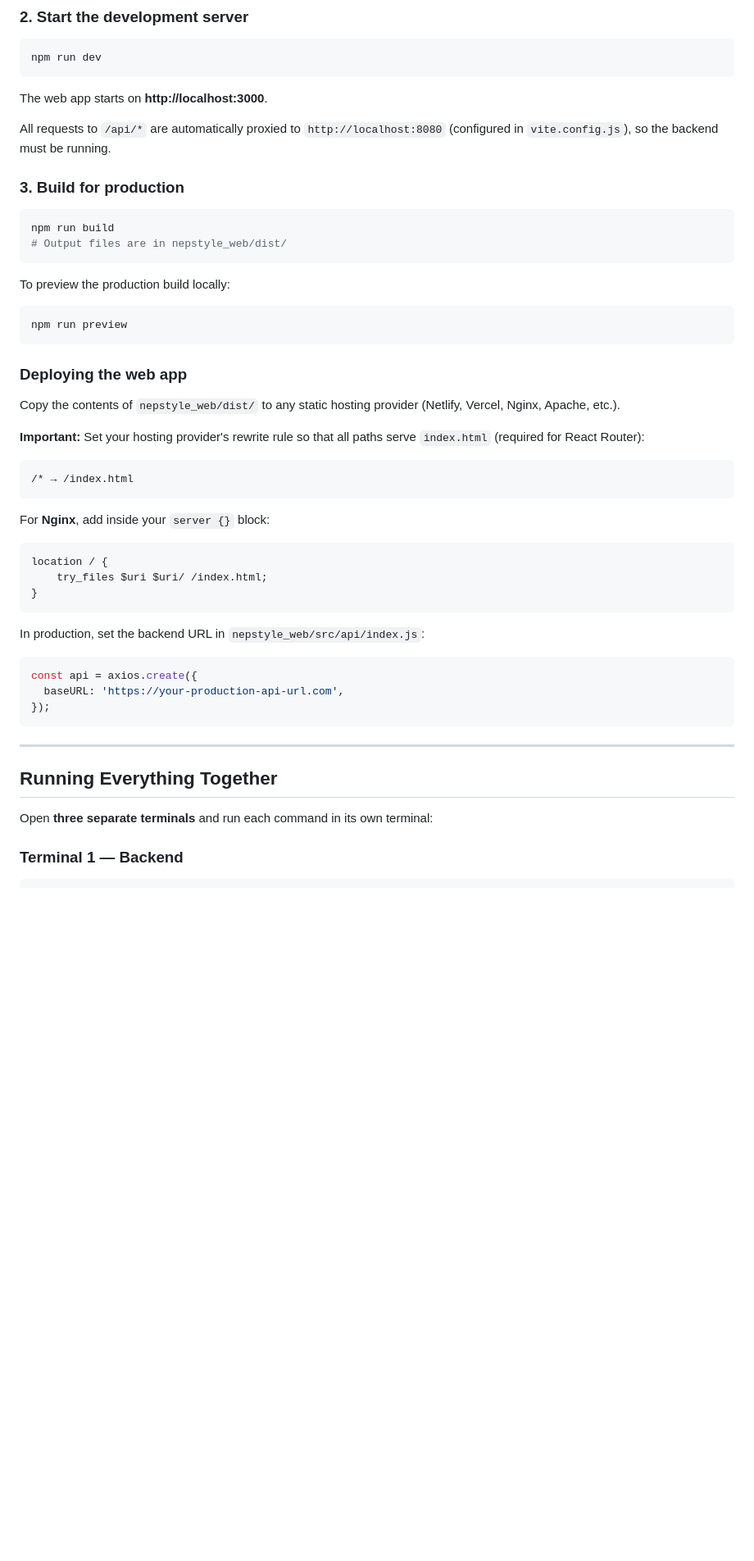
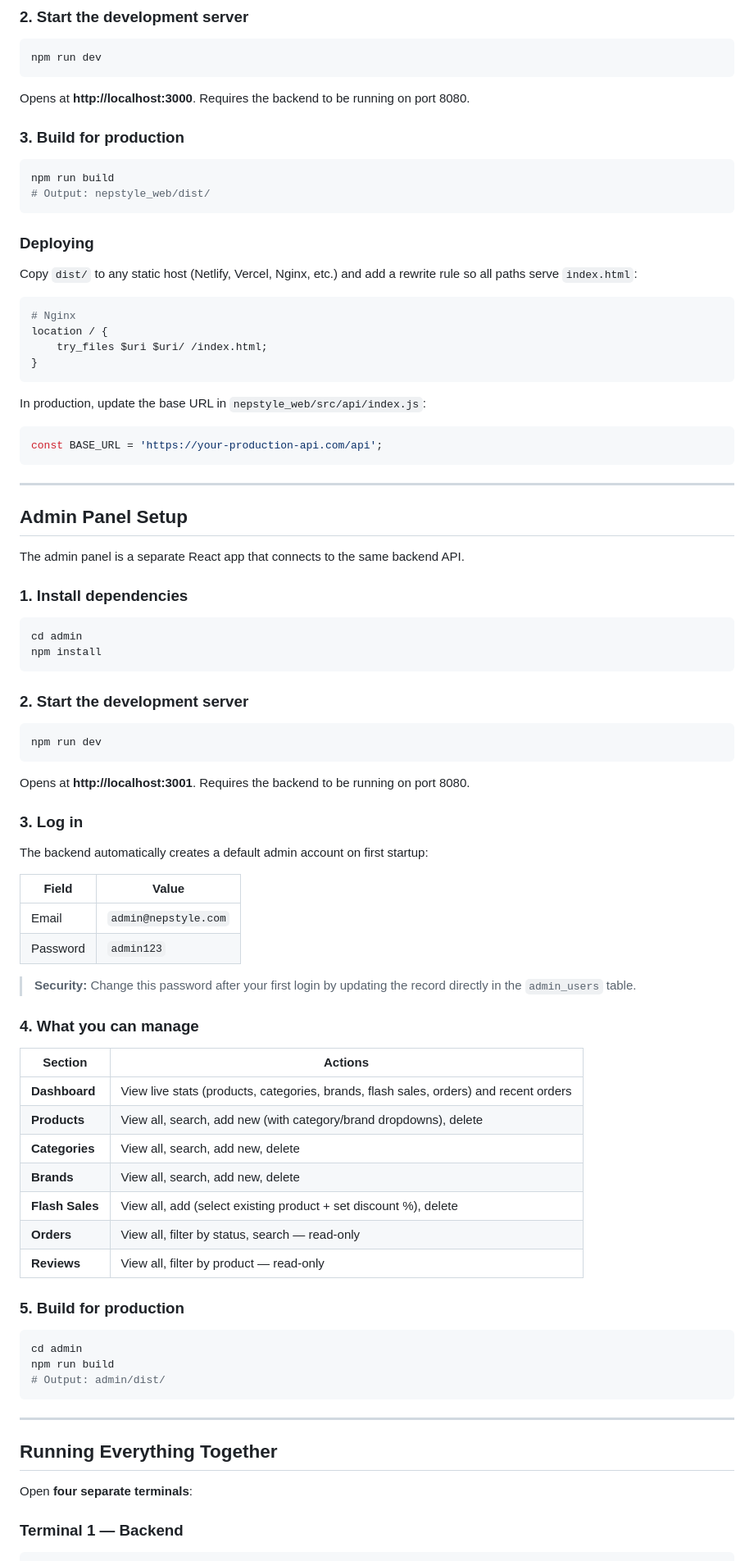
Before and after one commit to mitochondria-28/nepstyle-ecommerce, a Markdown page: README.md, the part around one of its changes. Shown at 82% size. GitHub-like rendering; blank space fills up the shorter version.

````diff
--- a/README.md
+++ b/README.md
@@ -303,51 +315,88 @@ npm install
 npm run dev
 ```
 
-The web app starts on **http://localhost:3000**.
-
-All requests to `/api/*` are automatically proxied to `http://localhost:8080` (configured in `vite.config.js`), so the backend must be running.
+Opens at **http://localhost:3000**. Requires the backend to be running on port 8080.
 
 ### 3. Build for production
 
 ```bash
 npm run build
-# Output files are in nepstyle_web/dist/
+# Output: nepstyle_web/dist/
 ```
 
-To preview the production build locally:
-```bash
-npm run preview
-```
+### Deploying
 
-### Deploying the web app
+Copy `dist/` to any static host (Netlify, Vercel, Nginx, etc.) and add a rewrite rule so all paths serve `index.html`:
 
-Copy the contents of `nepstyle_web/dist/` to any static hosting provider (Netlify, Vercel, Nginx, Apache, etc.).
-
-**Important:** Set your hosting provider's rewrite rule so that all paths serve `index.html` (required for React Router):
-
-```
-/* → /index.html
-```
-
-For **Nginx**, add inside your `server {}` block:
 ```nginx
+# Nginx
 location / {
     try_files $uri $uri/ /index.html;
 }
 ```
 
-In production, set the backend URL in `nepstyle_web/src/api/index.js`:
+In production, update the base URL in `nepstyle_web/src/api/index.js`:
 ```js
-const api = axios.create({
-  baseURL: 'https://your-production-api-url.com',
-});
+const BASE_URL = 'https://your-production-api.com/api';
+```
+
+---
+
+## Admin Panel Setup
+
+The admin panel is a separate React app that connects to the same backend API.
+
+### 1. Install dependencies
+
+```bash
+cd admin
+npm install
+```
+
+### 2. Start the development server
+
+```bash
+npm run dev
+```
+
+Opens at **http://localhost:3001**. Requires the backend to be running on port 8080.
+
+### 3. Log in
+
+The backend automatically creates a default admin account on first startup:
+
+| Field | Value |
+|---|---|
+| Email | `admin@nepstyle.com` |
+| Password | `admin123` |
+
+> **Security:** Change this password after your first login by updating the record directly in the `admin_users` table.
+
+### 4. What you can manage
+
+| Section | Actions |
+|---|---|
+| **Dashboard** | View live stats (products, categories, brands, flash sales, orders) and recent orders |
+| **Products** | View all, search, add new (with category/brand dropdowns), delete |
+| **Categories** | View all, search, add new, delete |
+| **Brands** | View all, search, add new, delete |
+| **Flash Sales** | View all, add (select existing product + set discount %), delete |
+| **Orders** | View all, filter by status, search — read-only |
+| **Reviews** | View all, filter by product — read-only |
+
+### 5. Build for production
+
+```bash
+cd admin
+npm run build
+# Output: admin/dist/
 ```
 
 ---
 
 ## Running Everything Together
 
-Open **three separate terminals** and run each command in its own terminal:
+Open **four separate terminals**:
 
 ### Terminal 1 — Backend
 ```bash
````
Also changed, not shown: other parts of README.md (+196 -122 lines).
